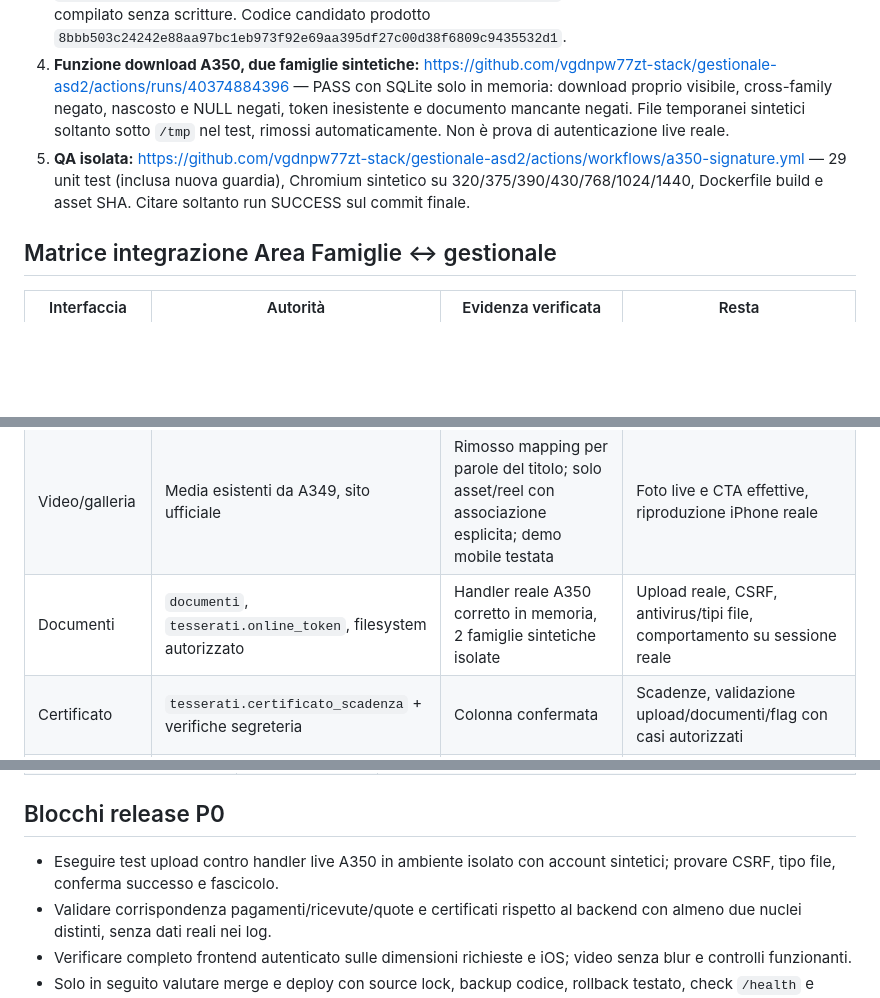
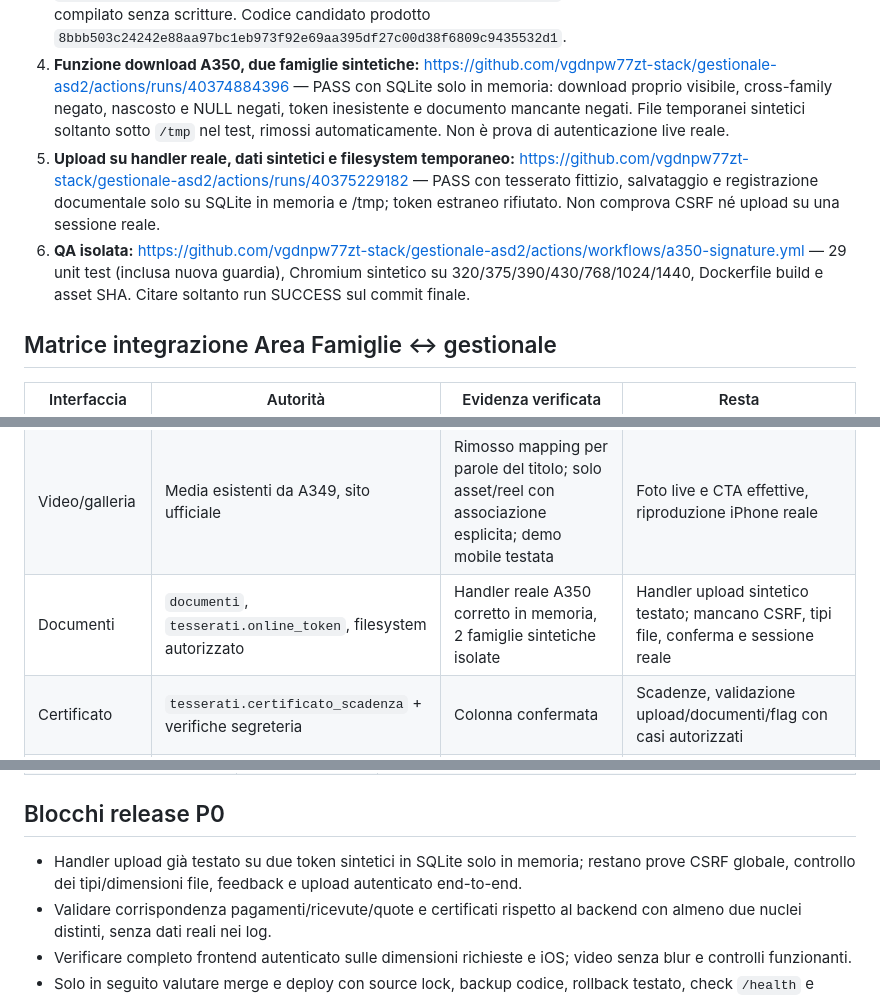
Before and after one commit to vgdnpw77zt-stack/gestionale-asd2, a Markdown page: docs/A350_ACCEPTANCE_MATRIX.md, 3 parts joined by grey strips. GitHub-like rendering; blank space fills up the shorter version.

Commit message:
A350: record actual synthetic upload-handler integration success and remaining CSRF/live verification gates

```diff
--- a/docs/A350_ACCEPTANCE_MATRIX.md
+++ b/docs/A350_ACCEPTANCE_MATRIX.md
@@ -14,7 +14,8 @@
 2. **Backend contract read-only:** https://github.com/vgdnpw77zt-stack/gestionale-asd2/actions/runs/40373216916 — tre handler reali individuati: `bodymind_portal`, `bodymind_upload`, `bodymind_doc`; campi medici, quote, tesserati, presenze e `documenti.visibile` confermati. Nel sorgente A349 mancava il controllo esplicito `visibile` sul download diretto. Il template mostrava un successo upload tramite query string, e Home richiamava inizializzazione schema quote. Quest'ultimo comportamento non è stato modificato senza prova di regressione.
 3. **Trasformazione A350 completa in memoria:** https://github.com/vgdnpw77zt-stack/gestionale-asd2/actions/runs/40374692327 — codice originale A349 hash `12391e9f3fdc3dd92f91325c26f7e695cab28cbc771a721165708c2dfc4c9021` trasformato con gli asset A350 e compilato senza scritture. Codice candidato prodotto `8bbb503c24242e88aa97bc1eb973f92e69aa395df27c00d38f6809c9435532d1`.
 4. **Funzione download A350, due famiglie sintetiche:** https://github.com/vgdnpw77zt-stack/gestionale-asd2/actions/runs/40374884396 — PASS con SQLite solo in memoria: download proprio visibile, cross-family negato, nascosto e NULL negati, token inesistente e documento mancante negati. File temporanei sintetici soltanto sotto `/tmp` nel test, rimossi automaticamente. Non è prova di autenticazione live reale.
-5. **QA isolata:** https://github.com/vgdnpw77zt-stack/gestionale-asd2/actions/workflows/a350-signature.yml — 29 unit test (inclusa nuova guardia), Chromium sintetico su 320/375/390/430/768/1024/1440, Dockerfile build e asset SHA. Citare soltanto run SUCCESS sul commit finale.
+5. **Upload su handler reale, dati sintetici e filesystem temporaneo:** https://github.com/vgdnpw77zt-stack/gestionale-asd2/actions/runs/40375229182 — PASS con tesserato fittizio, salvataggio e registrazione documentale solo su SQLite in memoria e /tmp; token estraneo rifiutato. Non comprova CSRF né upload su una sessione reale.
+6. **QA isolata:** https://github.com/vgdnpw77zt-stack/gestionale-asd2/actions/workflows/a350-signature.yml — 29 unit test (inclusa nuova guardia), Chromium sintetico su 320/375/390/430/768/1024/1440, Dockerfile build e asset SHA. Citare soltanto run SUCCESS sul commit finale.
 
 ## Matrice integrazione Area Famiglie ↔ gestionale
 
@@ -24,7 +25,7 @@
 | Corsi e presenze | `corsi`, `presenze`, `bodymind_rapid_roster` | Schema presente sul database live | Join, roster e orari verificati con famiglie autorizzate |
 | Pagamenti | `quote_mensili`, `pagamenti`, `ricevute` | Tabelle presenti; UI non introduce movimenti | Quotazioni contabili e ricevute riconciliate; accesso diretto autorizzato; checkout reale |
 | Video/galleria | Media esistenti da A349, sito ufficiale | Rimosso mapping per parole del titolo; solo asset/reel con associazione esplicita; demo mobile testata | Foto live e CTA effettive, riproduzione iPhone reale |
-| Documenti | `documenti`, `tesserati.online_token`, filesystem autorizzato | Handler reale A350 corretto in memoria, 2 famiglie sintetiche isolate | Upload reale, CSRF, antivirus/tipi file, comportamento su sessione reale |
+| Documenti | `documenti`, `tesserati.online_token`, filesystem autorizzato | Handler reale A350 corretto in memoria, 2 famiglie sintetiche isolate | Handler upload sintetico testato; mancano CSRF, tipi file, conferma e sessione reale |
 | Certificato | `tesserati.certificato_scadenza` + verifiche segreteria | Colonna confermata | Scadenze, validazione upload/documenti/flag con casi autorizzati |
 | Account | associazione nucleo / athlete token lato server | lookup token nell'handler reale | Multi-figlio, sessione, autorizzazioni di nucleo con due account autenticati |
 
@@ -44,7 +45,7 @@
 | B9 release/rollback | NON VERIFICATO | Rollback solo sintetico; no deployment A350, no smoke postdeploy |
 
 ## Blocchi release P0
-- Eseguire test upload contro handler live A350 in ambiente isolato con account sintetici; provare CSRF, tipo file, conferma successo e fascicolo.
+- Handler upload già testato su due token sintetici in SQLite solo in memoria; restano prove CSRF globale, controllo dei tipi/dimensioni file, feedback e upload autenticato end-to-end.
 - Validare corrispondenza pagamenti/ricevute/quote e certificati rispetto al backend con almeno due nuclei distinti, senza dati reali nei log.
 - Verificare completo frontend autenticato sulle dimensioni richieste e iOS; video senza blur e controlli funzionanti.
 - Solo in seguito valutare merge e deploy con source lock, backup codice, rollback testato, check `/health` e smoke post-deploy.
```
